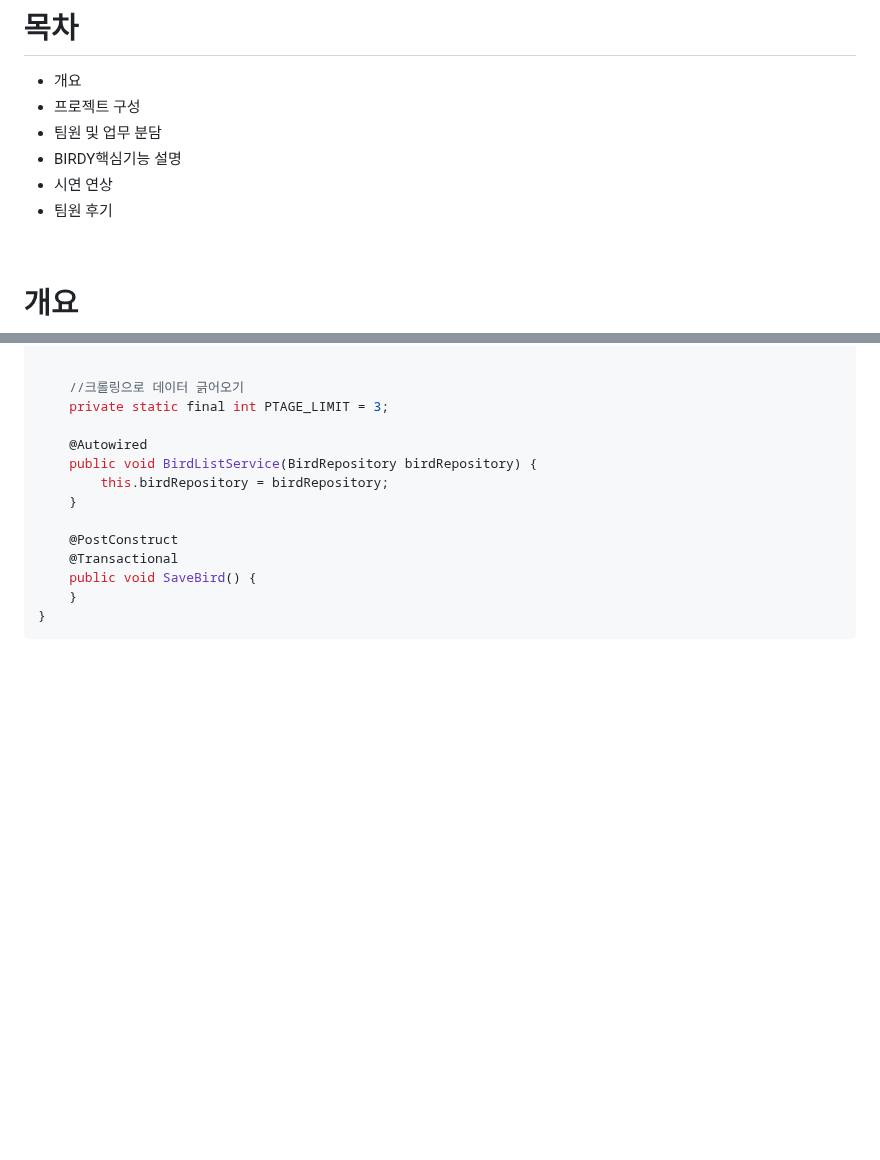
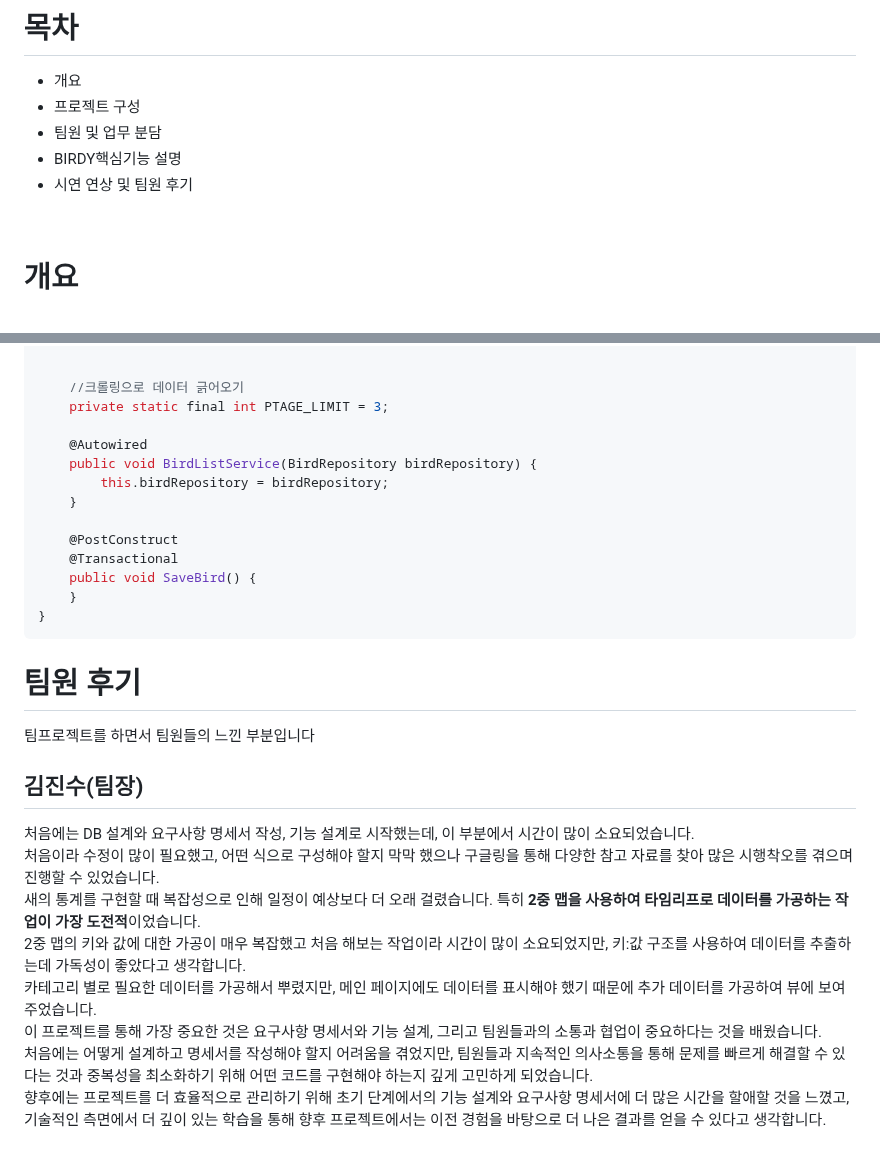
Before and after one commit to KIM0665/Project_Bridy, a Markdown page: README.md, 2 parts joined by grey strips. GitHub-like rendering; folded sections open; blank space fills up the shorter version.

````diff
--- a/README.md
+++ b/README.md
@@ -9,8 +9,7 @@
 - 프로젝트 구성
 - 팀원 및 업무 분담
 -  BIRDY핵심기능 설명
--  시연 연상
--  팀원 후기
+-  시연 연상 및 팀원 후기
 <br>
 
 # 개요
@@ -1811,3 +1810,20 @@ public class BirdListService {
 }
 ```
 </details>
+
+
+
+
+# 팀원 후기
+팀프로젝트를 하면서 팀원들의 느낀 부분입니다
+
+## 김진수(팀장)
+처음에는 DB 설계와 요구사항 명세서 작성, 기능 설계로 시작했는데, 이 부분에서 시간이 많이 소요되었습니다. <br>
+처음이라 수정이 많이 필요했고, 어떤 식으로 구성해야 할지 막막 했으나 구글링을 통해 다양한 참고 자료를 찾아 많은 시행착오를 겪으며 진행할 수 있었습니다. <br>
+새의 통계를 구현할 때 복잡성으로 인해 일정이 예상보다 더 오래 걸렸습니다. 특히 **2중 맵을 사용하여 타임리프로 데이터를 가공하는 작업이 가장 도전적**이었습니다. <br>
+2중 맵의 키와 값에 대한 가공이 매우 복잡했고 처음 해보는 작업이라 시간이 많이 소요되었지만, 키:값 구조를 사용하여 데이터를 추출하는데 가독성이 좋았다고 생각합니다. <br>
+카테고리 별로 필요한 데이터를 가공해서 뿌렸지만, 메인 페이지에도 데이터를 표시해야 했기 때문에 추가 데이터를 가공하여 뷰에 보여주었습니다.  <br>
+이 프로젝트를 통해 가장 중요한 것은 요구사항 명세서와 기능 설계, 그리고 팀원들과의 소통과 협업이 중요하다는 것을 배웠습니다. <br>
+처음에는 어떻게 설계하고 명세서를 작성해야 할지 어려움을 겪었지만, 팀원들과 지속적인 의사소통을 통해 문제를 빠르게 해결할 수 있다는 것과 중복성을 최소화하기 위해 어떤 코드를 구현해야 하는지 깊게 고민하게 되었습니다. <br>
+향후에는 프로젝트를 더 효율적으로 관리하기 위해 초기 단계에서의 기능 설계와 요구사항 명세서에 더 많은 시간을 할애할 것을 느꼈고, <br>
+기술적인 측면에서 더 깊이 있는 학습을 통해 향후 프로젝트에서는 이전 경험을 바탕으로 더 나은 결과를 얻을 수 있다고 생각합니다. <br>
````
